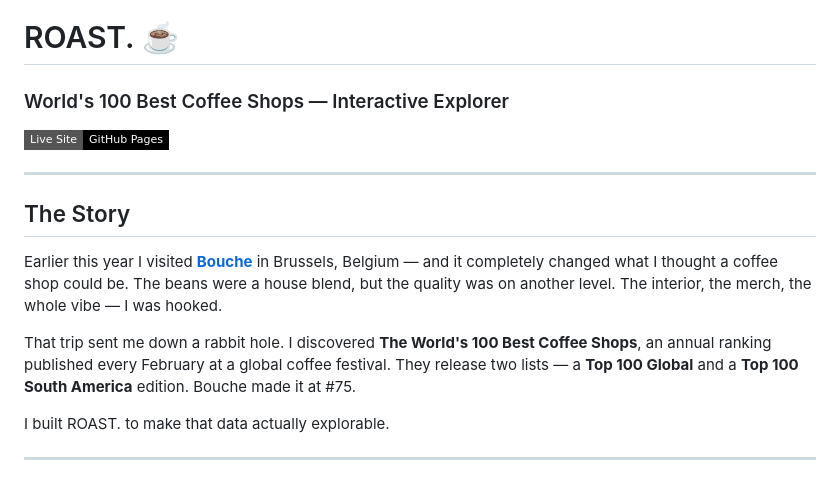
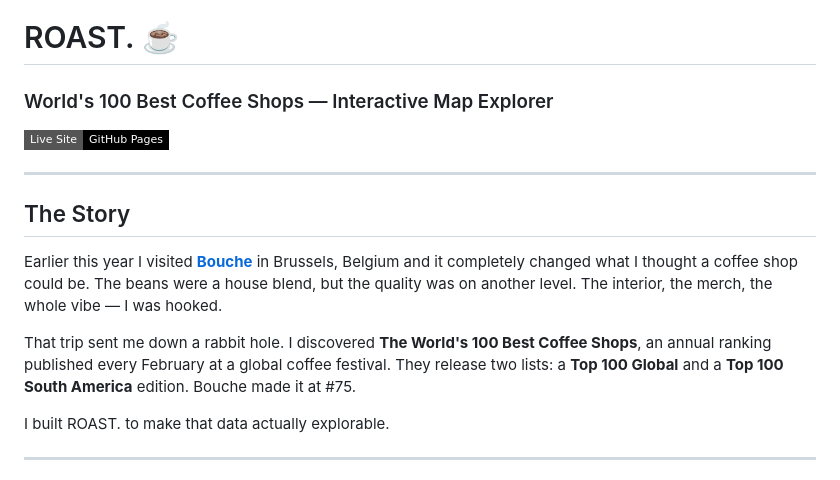
Before and after one commit to YFC-ophey/Top100BestCoffeeShops, a Markdown page: README.md, the part around the change. Rendered like a GitHub page; badges without logos.

Commit message:
Revise README title and enhance text clarity
Updated the title and improved sentence structure in the README.

```diff
--- a/README.md
+++ b/README.md
@@ -1,15 +1,17 @@
 # ROAST. ☕
-### World's 100 Best Coffee Shops — Interactive Explorer
+### World's 100 Best Coffee Shops — Interactive Map Explorer
 
 [![Live Site](https://img.shields.io/badge/Live%20Site-GitHub%20Pages-black?style=flat-square)](https://yfc-ophey.github.io/Top-100-Best-CoffeeShops/)
+
+
 
 ---
 
 ## The Story
 
-Earlier this year I visited **[Bouche](https://theworlds100bestcoffeeshops.com/)** in Brussels, Belgium — and it completely changed what I thought a coffee shop could be. The beans were a house blend, but the quality was on another level. The interior, the merch, the whole vibe — I was hooked.
+Earlier this year I visited **[Bouche](https://theworlds100bestcoffeeshops.com/)** in Brussels, Belgium and it completely changed what I thought a coffee shop could be. The beans were a house blend, but the quality was on another level. The interior, the merch, the whole vibe — I was hooked.
 
-That trip sent me down a rabbit hole. I discovered **The World's 100 Best Coffee Shops**, an annual ranking published every February at a global coffee festival. They release two lists — a **Top 100 Global** and a **Top 100 South America** edition. Bouche made it at #75.
+That trip sent me down a rabbit hole. I discovered **The World's 100 Best Coffee Shops**, an annual ranking published every February at a global coffee festival. They release two lists: a **Top 100 Global** and a **Top 100 South America** edition. Bouche made it at #75.
 
 I built ROAST. to make that data actually explorable.
 
```
